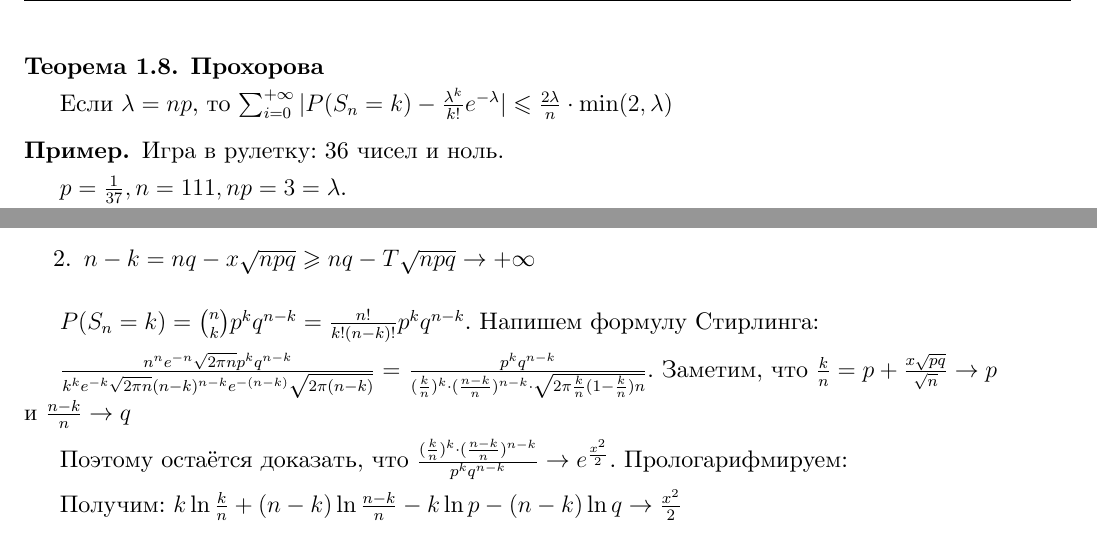
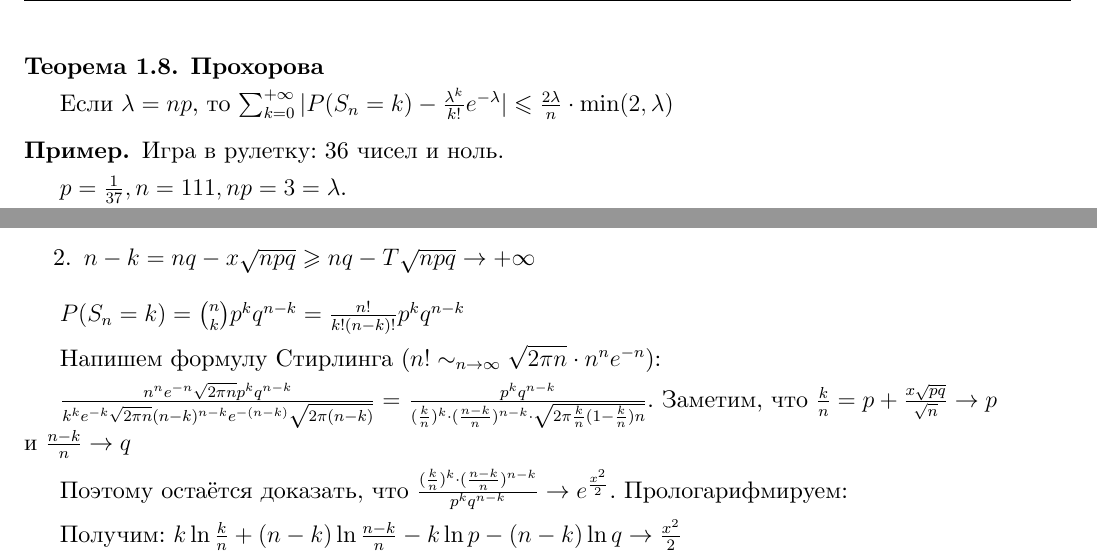
Before and after one commit to dmitrii-artuhov/HSE-summaries, a LaTeX document (src/term4-prob-theory/conspect.tex, which reads src/term4-prob-theory/01-elementary-prob-theory.tex): two parts of page 7 of 30, joined at a grey line, cut so that both start at the same text. Compiled offline with XeLaTeX.

Commit message:
Add small fixes

```diff
--- a/src/term4-prob-theory/01-elementary-prob-theory.tex
+++ b/src/term4-prob-theory/01-elementary-prob-theory.tex
@@ -317,7 +317,7 @@
 \begin{theorem}
     \textbf{Прохорова}
 
-    Если $\lambda = np$, то $\sum_{i = 0}^{+\infty} |P(S_n = k) - \frac{\lambda^k}{k!}e^{-\lambda}| \leqslant \frac{2\lambda}{n} \cdot \min(2, \lambda)$
+    Если $\lambda = np$, то $\sum_{k = 0}^{+\infty} |P(S_n = k) - \frac{\lambda^k}{k!}e^{-\lambda}| \leqslant \frac{2\lambda}{n} \cdot \min(2, \lambda)$
 
 \end{theorem}
 
@@ -360,7 +360,9 @@
         }
     \end{enumerate}
 
-    $P(S_n = k) = \binom{n}{k} p^k q^{n - k} = \frac{n!}{k!(n - k)!}p^k q^{n - k}$. Напишем формулу Стирлинга:
+    $P(S_n = k) = \binom{n}{k} p^k q^{n - k} = \frac{n!}{k!(n - k)!}p^k q^{n - k}$
+
+    Напишем формулу Стирлинга ($n! \sim_{n \to \infty} \sqrt{2 \pi n} \cdot n^n e^{-n}$):
 
     $\frac{n^n e^{-n} \sqrt{2\pi n}p^kq^{n-k}}{k^ke^{-k}\sqrt{2\pi n} (n-k)^{n - k} e^{-(n - k)} \sqrt{2 \pi (n - k)}} =$
     $\frac{p^k q^{n - k}}{(\frac{k}{n})^k \cdot (\frac{n - k}{n})^{n - k} \cdot \sqrt{2 \pi \frac{k}{n} (1 - \frac{k}{n})n}}$.
```
Also changed, not shown: pdf/term4-prob-theory.pdf, src/term4-prob-theory/01-elementary-prob-theory.tex (2 more changed lines).
